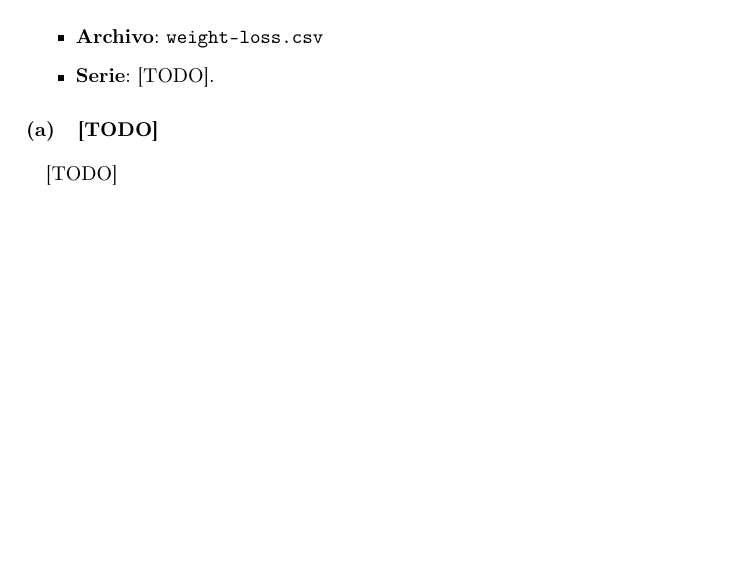
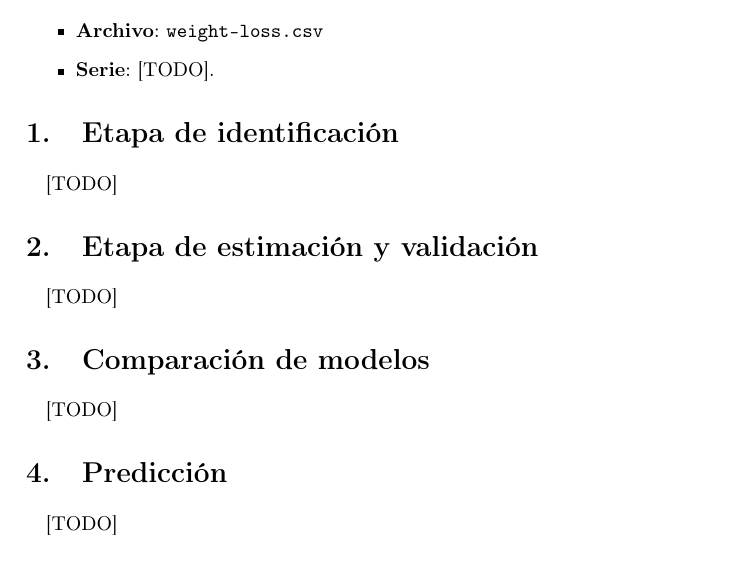
Before and after one commit to garciparedes/sarima-weight-loss, a LaTeX document (document.tex): part of the page, cut so that both start at the same text. Compiled offline with pdfLaTeX.

Commit message:
Added section headers

```diff
--- a/document.tex
+++ b/document.tex
@@ -14,7 +14,22 @@
     \item \textbf{Serie}: [TODO].
   \end{itemize}
 
-  \section{[TODO]}
+  \section{Etapa de identificación}
+
+    \paragraph{}
+    [TODO]
+
+  \section{Etapa de estimación y validación}
+
+    \paragraph{}
+    [TODO]
+
+  \section{Comparación de modelos}
+
+    \paragraph{}
+    [TODO]
+
+  \section{Predicción}
 
     \paragraph{}
     [TODO]
```
Also changed, not shown: mystyle.sty (+7 -7 lines), document.pdf.
